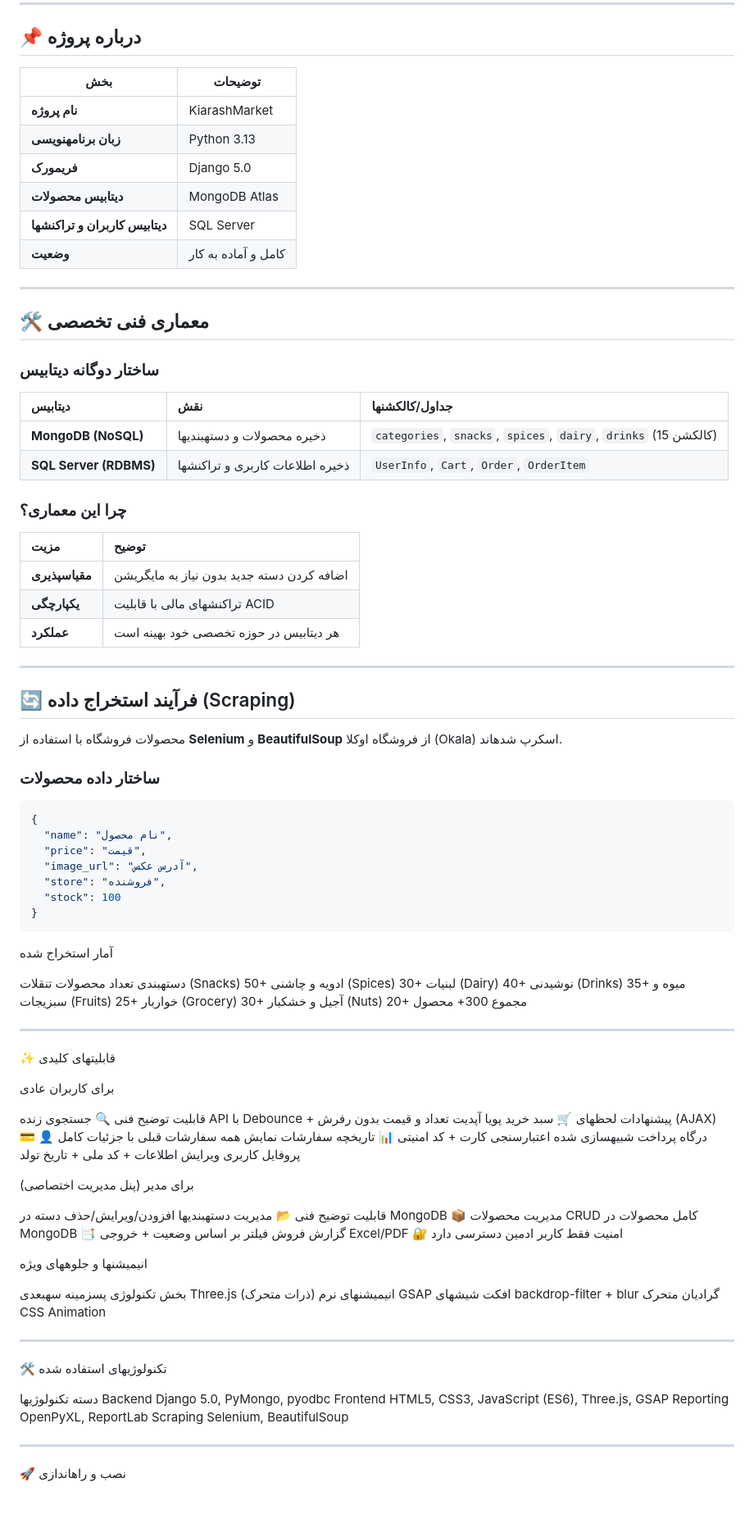
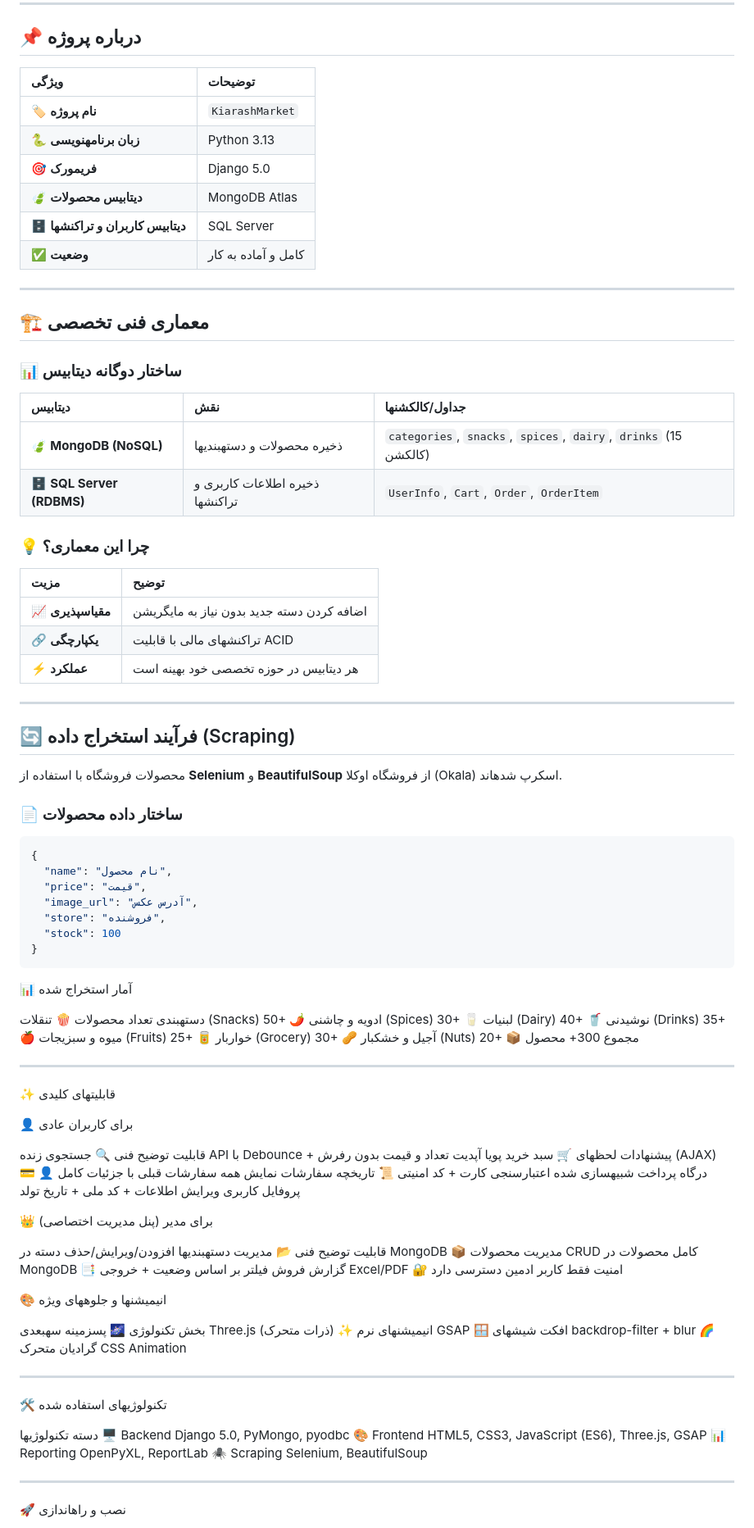
Before and after one commit to Kiarash-sabbaghii-giit/Kiarash-Market, a Markdown page: README.md, the part around one of its changes. Shown at 82% size. Drawn GitHub-style; blank space fills up the shorter version.

````diff
--- a/README.md
+++ b/README.md
@@ -28,33 +33,33 @@
 
 ## 📌 درباره پروژه
 
-| بخش | توضیحات |
-|------|---------|
-| **نام پروژه** | KiarashMarket |
-| **زبان برنامهنویسی** | Python 3.13 |
-| **فریمورک** | Django 5.0 |
-| **دیتابیس محصولات** | MongoDB Atlas |
-| **دیتابیس کاربران و تراکنشها** | SQL Server |
-| **وضعیت** | کامل و آماده به کار |
+| ویژگی | توضیحات |
+|:------|:---------|
+| 🏷️ **نام پروژه** | `KiarashMarket` |
+| 🐍 **زبان برنامهنویسی** | Python 3.13 |
+| 🎯 **فریمورک** | Django 5.0 |
+| 🍃 **دیتابیس محصولات** | MongoDB Atlas |
+| 🗄️ **دیتابیس کاربران و تراکنشها** | SQL Server |
+| ✅ **وضعیت** | کامل و آماده به کار |
 
 ---
 
-## 🛠️ معماری فنی تخصصی
+## 🏗️ معماری فنی تخصصی
 
-### ساختار دوگانه دیتابیس
+### 📊 ساختار دوگانه دیتابیس
 
 | دیتابیس | نقش | جداول/کالکشنها |
 |:--------|:----|:----------------|
-| **MongoDB (NoSQL)** | ذخیره محصولات و دستهبندیها | `categories`, `snacks`, `spices`, `dairy`, `drinks` (15 کالکشن) |
-| **SQL Server (RDBMS)** | ذخیره اطلاعات کاربری و تراکنشها | `UserInfo`, `Cart`, `Order`, `OrderItem` |
+| 🍃 **MongoDB (NoSQL)** | ذخیره محصولات و دستهبندیها | `categories`, `snacks`, `spices`, `dairy`, `drinks` (15 کالکشن) |
+| 🗄️ **SQL Server (RDBMS)** | ذخیره اطلاعات کاربری و تراکنشها | `UserInfo`, `Cart`, `Order`, `OrderItem` |
 
-### چرا این معماری؟
+### 💡 چرا این معماری؟
 
 | مزیت | توضیح |
 |:-----|:------|
-| **مقیاسپذیری** | اضافه کردن دسته جدید بدون نیاز به مایگریشن |
-| **یکپارچگی** | تراکنشهای مالی با قابلیت ACID |
-| **عملکرد** | هر دیتابیس در حوزه تخصصی خود بهینه است |
+| 📈 **مقیاسپذیری** | اضافه کردن دسته جدید بدون نیاز به مایگریشن |
+| 🔗 **یکپارچگی** | تراکنشهای مالی با قابلیت ACID |
+| ⚡ **عملکرد** | هر دیتابیس در حوزه تخصصی خود بهینه است |
 
 ---
 
@@ -62,7 +67,7 @@
 
 محصولات فروشگاه با استفاده از **Selenium** و **BeautifulSoup** از فروشگاه اوکلا (Okala) اسکرپ شدهاند.
 
-### ساختار داده محصولات
+### 📄 ساختار داده محصولات
 
 ```json
 {
@@ -74,32 +79,32 @@
 }
 ```
 
-آمار استخراج شده
+📊 آمار استخراج شده
 
 دستهبندی تعداد محصولات
-تنقلات (Snacks) 50+
-ادویه و چاشنی (Spices) 30+
-لبنیات (Dairy) 40+
-نوشیدنی (Drinks) 35+
-میوه و سبزیجات (Fruits) 25+
-خواربار (Grocery) 30+
-آجیل و خشکبار (Nuts) 20+
-مجموع 300+ محصول
+🍿 تنقلات (Snacks) 50+
+🌶️ ادویه و چاشنی (Spices) 30+
+🥛 لبنیات (Dairy) 40+
+🥤 نوشیدنی (Drinks) 35+
+🍎 میوه و سبزیجات (Fruits) 25+
+🥫 خواربار (Grocery) 30+
+🥜 آجیل و خشکبار (Nuts) 20+
+📦 مجموع 300+ محصول
 
 ---
 
 ✨ قابلیتهای کلیدی
 
-برای کاربران عادی
+👤 برای کاربران عادی
 
 قابلیت توضیح فنی
 🔍 جستجوی زنده API با Debounce + پیشنهادات لحظهای
 🛒 سبد خرید پویا آپدیت تعداد و قیمت بدون رفرش (AJAX)
 💳 درگاه پرداخت شبیهسازی شده اعتبارسنجی کارت + کد امنیتی
-📊 تاریخچه سفارشات نمایش همه سفارشات قبلی با جزئیات کامل
+📜 تاریخچه سفارشات نمایش همه سفارشات قبلی با جزئیات کامل
 👤 پروفایل کاربری ویرایش اطلاعات + کد ملی + تاریخ تولد
 
-برای مدیر (پنل مدیریت اختصاصی)
+👑 برای مدیر (پنل مدیریت اختصاصی)
 
 قابلیت توضیح فنی
 📂 مدیریت دستهبندیها افزودن/ویرایش/حذف دسته در MongoDB
@@ -107,23 +112,23 @@
 📑 گزارش فروش فیلتر بر اساس وضعیت + خروجی Excel/PDF
 🔐 امنیت فقط کاربر ادمین دسترسی دارد
 
-انیمیشنها و جلوههای ویژه
+🎨 انیمیشنها و جلوههای ویژه
 
 بخش تکنولوژی
-پسزمینه سهبعدی Three.js (ذرات متحرک)
-انیمیشنهای نرم GSAP
-افکت شیشهای backdrop-filter + blur
-گرادیان متحرک CSS Animation
+🌌 پسزمینه سهبعدی Three.js (ذرات متحرک)
+✨ انیمیشنهای نرم GSAP
+🪟 افکت شیشهای backdrop-filter + blur
+🌈 گرادیان متحرک CSS Animation
 
 ---
 
 🛠️ تکنولوژیهای استفاده شده
 
 دسته تکنولوژیها
-Backend Django 5.0, PyMongo, pyodbc
-Frontend HTML5, CSS3, JavaScript (ES6), Three.js, GSAP
-Reporting OpenPyXL, ReportLab
-Scraping Selenium, BeautifulSoup
+🖥️ Backend Django 5.0, PyMongo, pyodbc
+🎨 Frontend HTML5, CSS3, JavaScript (ES6), Three.js, GSAP
+📊 Reporting OpenPyXL, ReportLab
+🕷️ Scraping Selenium, BeautifulSoup
 
 ---
 
````
Also changed, not shown: other parts of README.md (+28 -23 lines).
